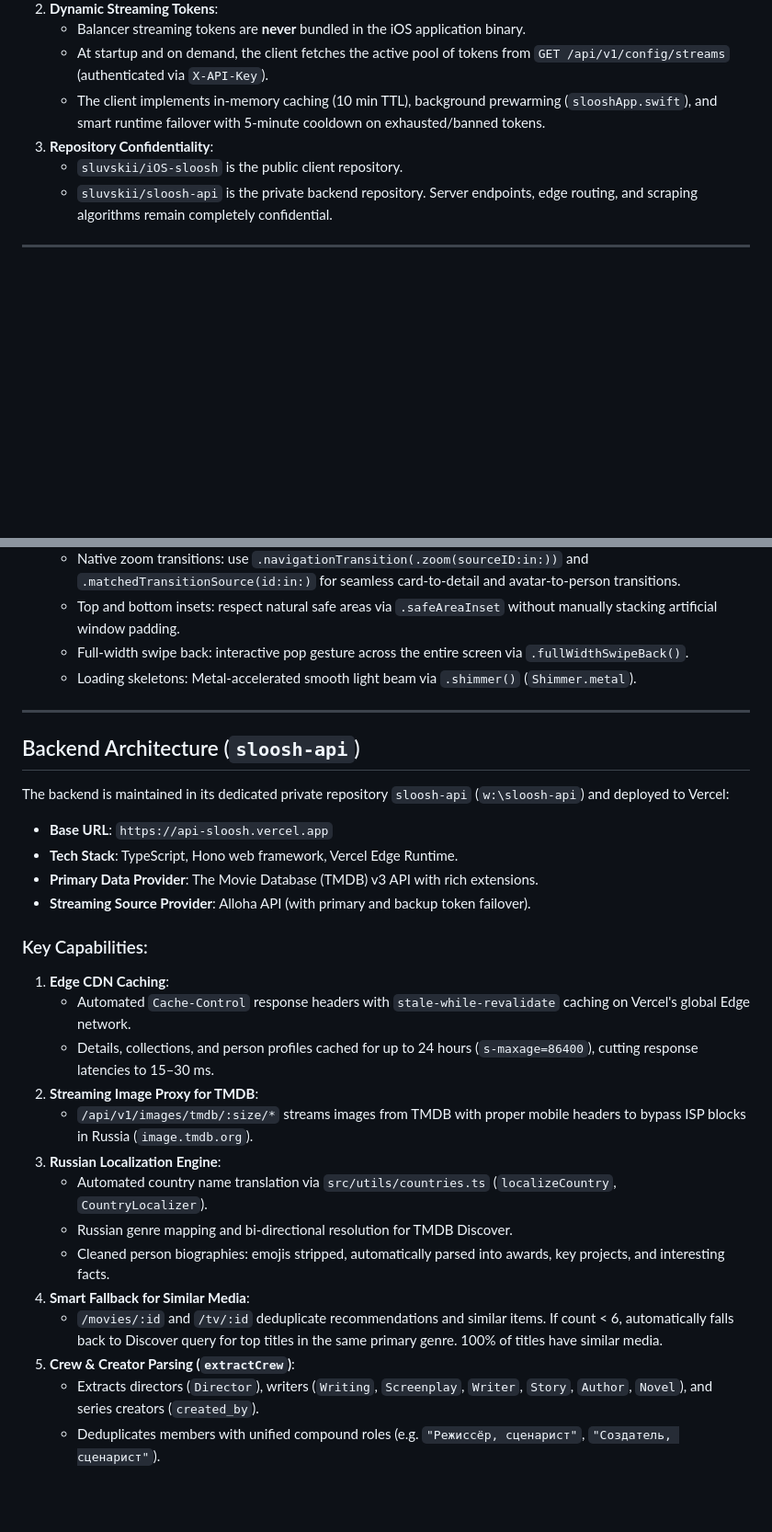
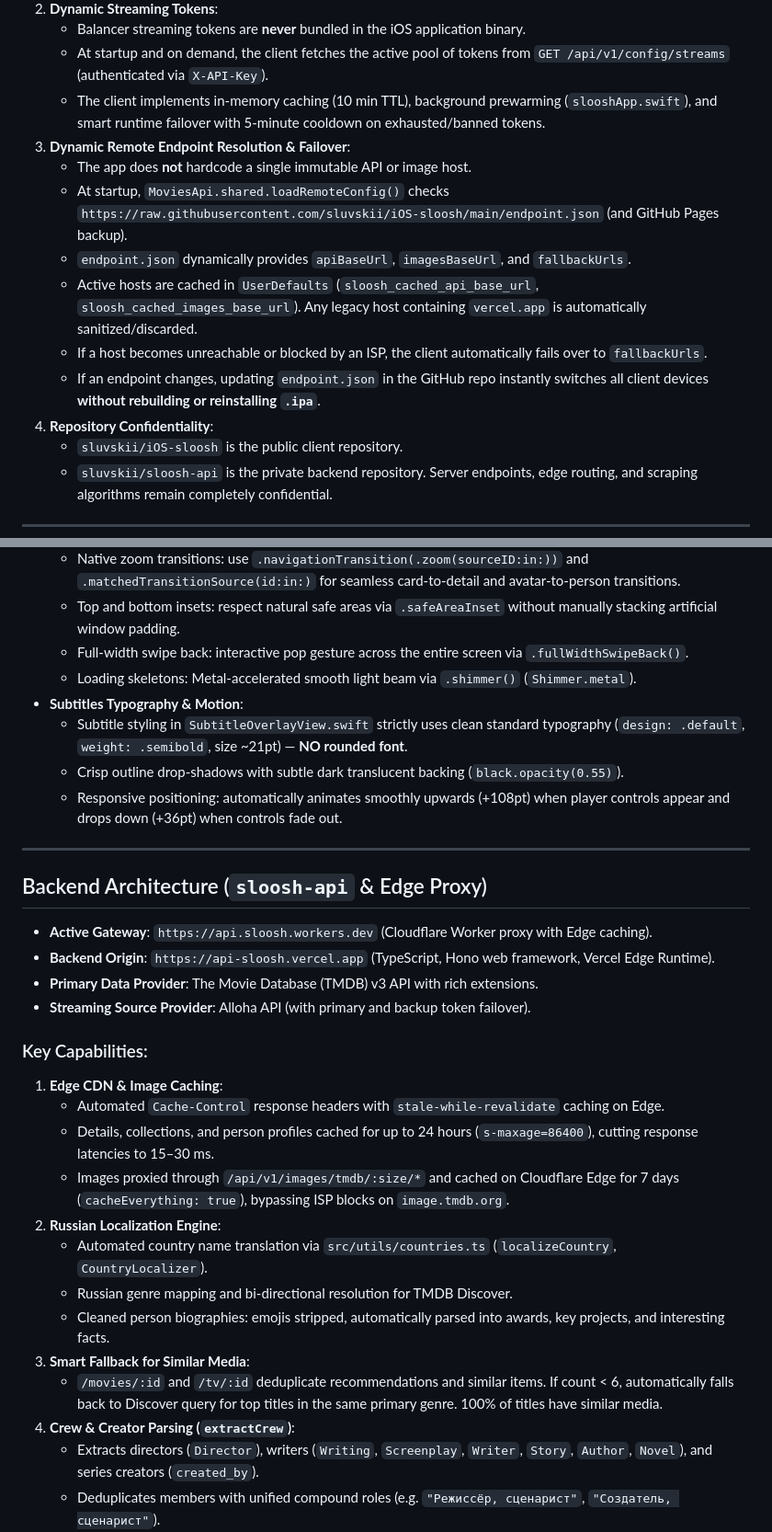
Before and after one commit to sluvskii/iOS-sloosh, a Markdown page: AGENTS.md, 2 parts joined by grey strips. Shown at 92% size. Drawn GitHub-style; blank space fills up the shorter version.

Commit message:
docs: refresh AGENTS.md with dynamic endpoint architecture, Cloudflare gateway, and subtitle subsystem

```diff
--- a/AGENTS.md
+++ b/AGENTS.md
@@ -35,7 +38,14 @@ This workspace contains the flagship native iOS client for **sloosh**:
    - Balancer streaming tokens are **never** bundled in the iOS application binary.
    - At startup and on demand, the client fetches the active pool of tokens from `GET /api/v1/config/streams` (authenticated via `X-API-Key`).
    - The client implements in-memory caching (10 min TTL), background prewarming (`slooshApp.swift`), and smart runtime failover with 5-minute cooldown on exhausted/banned tokens.
-3. **Repository Confidentiality**:
+3. **Dynamic Remote Endpoint Resolution & Failover**:
+   - The app does **not** hardcode a single immutable API or image host.
+   - At startup, `MoviesApi.shared.loadRemoteConfig()` checks `https://raw.githubusercontent.com/sluvskii/iOS-sloosh/main/endpoint.json` (and GitHub Pages backup).
+   - `endpoint.json` dynamically provides `apiBaseUrl`, `imagesBaseUrl`, and `fallbackUrls`.
+   - Active hosts are cached in `UserDefaults` (`sloosh_cached_api_base_url`, `sloosh_cached_images_base_url`). Any legacy host containing `vercel.app` is automatically sanitized/discarded.
+   - If a host becomes unreachable or blocked by an ISP, the client automatically fails over to `fallbackUrls`.
+   - If an endpoint changes, updating `endpoint.json` in the GitHub repo instantly switches all client devices **without rebuilding or reinstalling `.ipa`**.
+4. **Repository Confidentiality**:
    - `sluvskii/iOS-sloosh` is the public client repository.
    - `sluvskii/sloosh-api` is the private backend repository. Server endpoints, edge routing, and scraping algorithms remain completely confidential.
 
@@ -54,30 +64,32 @@ This workspace contains the flagship native iOS client for **sloosh**:
   - Top and bottom insets: respect natural safe areas via `.safeAreaInset` without manually stacking artificial window padding.
   - Full-width swipe back: interactive pop gesture across the entire screen via `.fullWidthSwipeBack()`.
   - Loading skeletons: Metal-accelerated smooth light beam via `.shimmer()` (`Shimmer.metal`).
+- **Subtitles Typography & Motion**:
+  - Subtitle styling in `SubtitleOverlayView.swift` strictly uses clean standard typography (`design: .default`, `weight: .semibold`, size ~21pt) — **NO rounded font**.
+  - Crisp outline drop-shadows with subtle dark translucent backing (`black.opacity(0.55)`).
+  - Responsive positioning: automatically animates smoothly upwards (+108pt) when player controls appear and drops down (+36pt) when controls fade out.
 
 ---
 
-## Backend Architecture (`sloosh-api`)
+## Backend Architecture (`sloosh-api` & Edge Proxy)
 
-The backend is maintained in its dedicated private repository `sloosh-api` (`w:\sloosh-api`) and deployed to Vercel:
-- **Base URL**: `https://api-sloosh.vercel.app`
-- **Tech Stack**: TypeScript, Hono web framework, Vercel Edge Runtime.
+- **Active Gateway**: `https://api.sloosh.workers.dev` (Cloudflare Worker proxy with Edge caching).
+- **Backend Origin**: `https://api-sloosh.vercel.app` (TypeScript, Hono web framework, Vercel Edge Runtime).
 - **Primary Data Provider**: The Movie Database (TMDB) v3 API with rich extensions.
 - **Streaming Source Provider**: Alloha API (with primary and backup token failover).
 
 ### Key Capabilities:
-1. **Edge CDN Caching**:
-   - Automated `Cache-Control` response headers with `stale-while-revalidate` caching on Vercel's global Edge network.
+1. **Edge CDN & Image Caching**:
+   - Automated `Cache-Control` response headers with `stale-while-revalidate` caching on Edge.
    - Details, collections, and person profiles cached for up to 24 hours (`s-maxage=86400`), cutting response latencies to 15–30 ms.
-2. **Streaming Image Proxy for TMDB**:
-   - `/api/v1/images/tmdb/:size/*` streams images from TMDB with proper mobile headers to bypass ISP blocks in Russia (`image.tmdb.org`).
-3. **Russian Localization Engine**:
+   - Images proxied through `/api/v1/images/tmdb/:size/*` and cached on Cloudflare Edge for 7 days (`cacheEverything: true`), bypassing ISP blocks on `image.tmdb.org`.
+2. **Russian Localization Engine**:
    - Automated country name translation via `src/utils/countries.ts` (`localizeCountry`, `CountryLocalizer`).
    - Russian genre mapping and bi-directional resolution for TMDB Discover.
    - Cleaned person biographies: emojis stripped, automatically parsed into awards, key projects, and interesting facts.
-4. **Smart Fallback for Similar Media**:
+3. **Smart Fallback for Similar Media**:
    - `/movies/:id` and `/tv/:id` deduplicate recommendations and similar items. If count < 6, automatically falls back to Discover query for top titles in the same primary genre. 100% of titles have similar media.
-5. **Crew & Creator Parsing (`extractCrew`)**:
+4. **Crew & Creator Parsing (`extractCrew`)**:
    - Extracts directors (`Director`), writers (`Writing`, `Screenplay`, `Writer`, `Story`, `Author`, `Novel`), and series creators (`created_by`).
    - Deduplicates members with unified compound roles (e.g. `"Режиссёр, сценарист"`, `"Создатель, сценарист"`).
    - In `/person/:id`, filmography merges both `combined_credits.cast` AND `combined_credits.crew`, guaranteeing that directors and writers have complete filmographies.
```
Also changed, not shown: other parts of AGENTS.md (+16 -10 lines).
